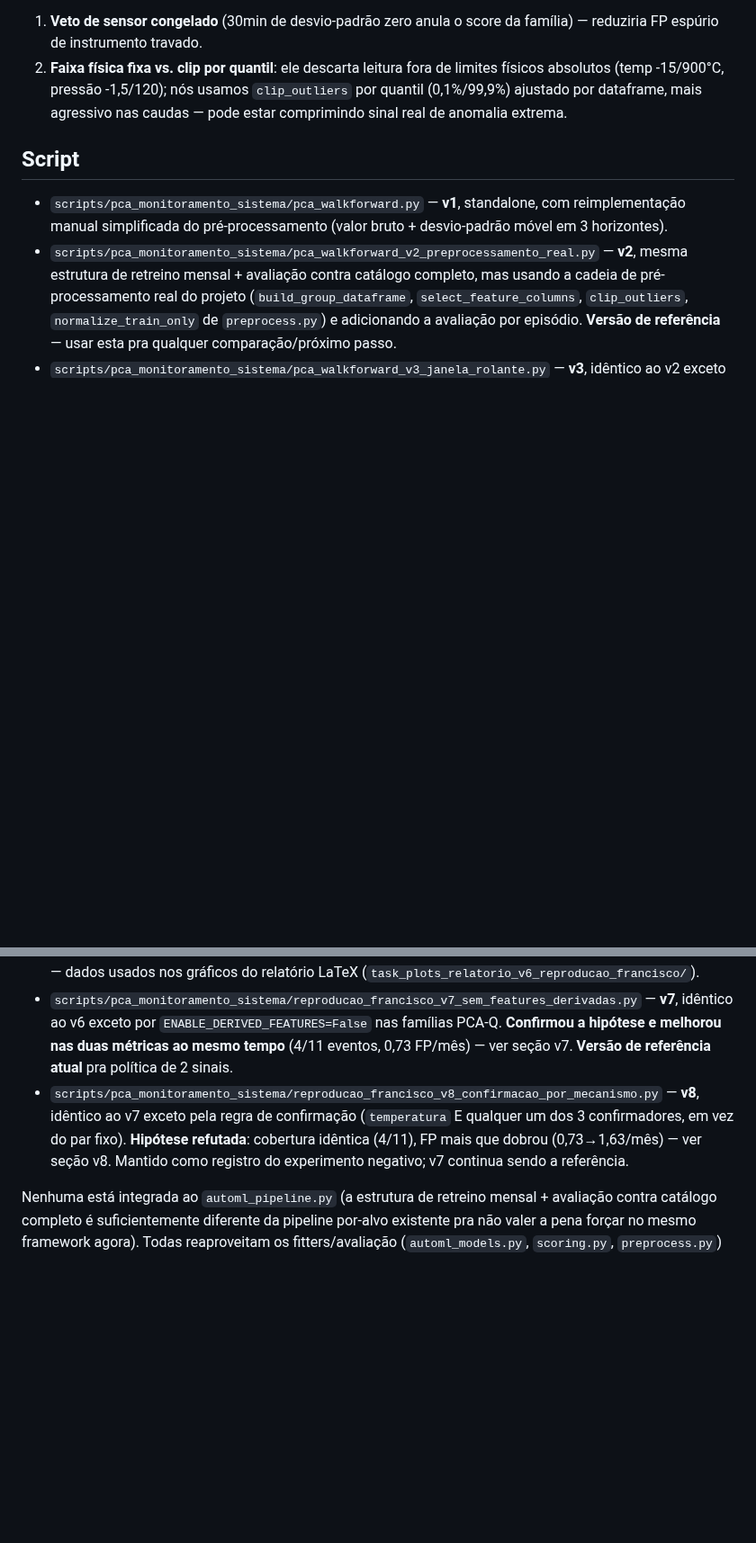
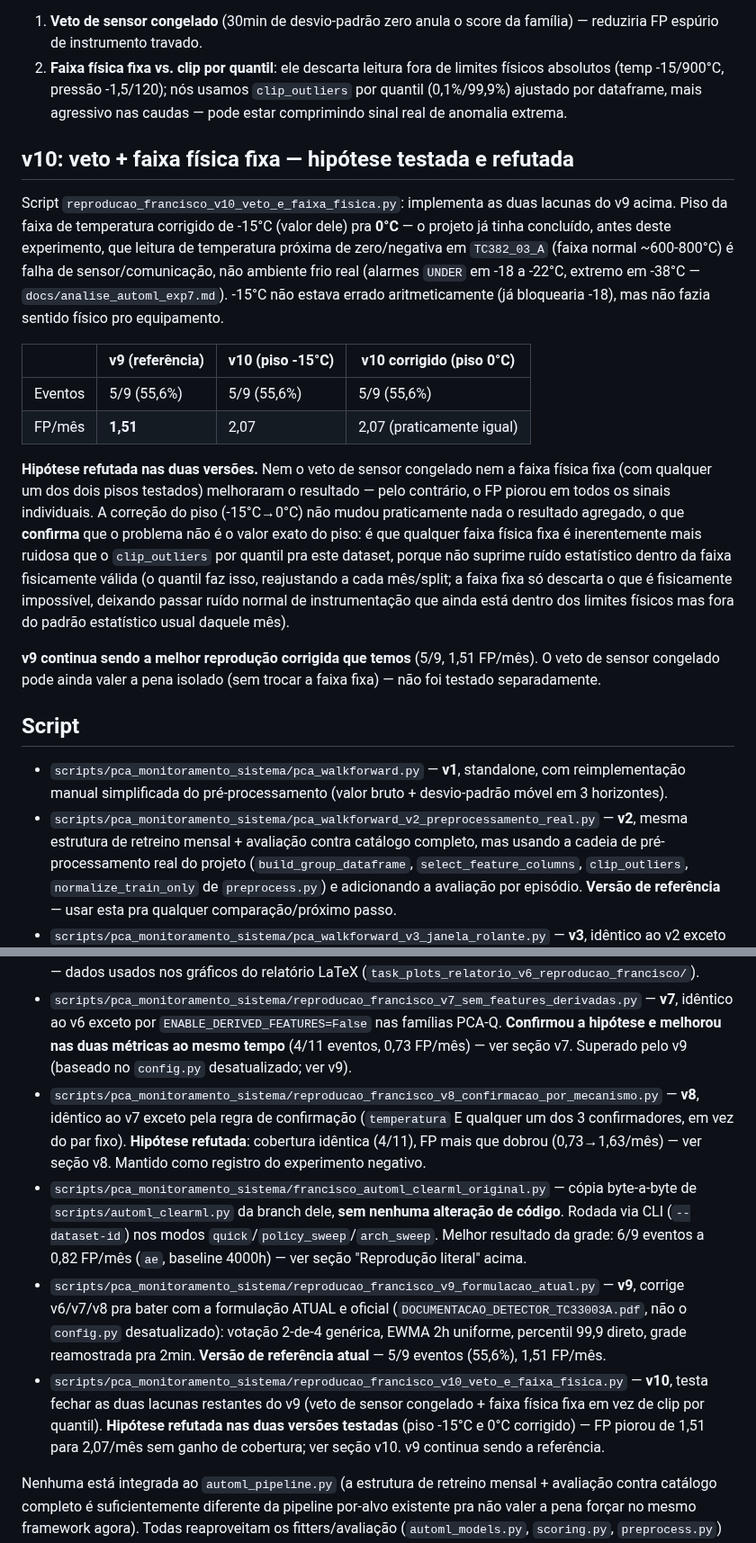
Before and after one commit to SIMPred-Petrobras/cabiunas-models, a Markdown page: docs/analise_pca_monitoramento_sistema.md, 2 parts joined by grey strips. Shown at 90% size. GitHub-like rendering; blank space fills up the shorter version.

Commit message:
Documenta resultado do v10 (com piso corrigido): hipotese refutada
v10 testado com dois pisos de temperatura (-15C do Francisco, 0C
corrigido apos achado do EXP7 sobre alarmes UNDER = falha de sensor).
Resultado praticamente identico nos dois casos (5/9 eventos, 2,07
FP/mes) -- confirma que o problema nao e o valor exato do piso: e que
qualquer faixa fisica fixa e mais ruidosa que o clip_outliers por
quantil pra este dataset especifico, porque nao suprime ruido
estatistico dentro da faixa fisicamente valida. v9 (1,51 FP/mes)
continua sendo a melhor reproducao corrigida. Atualiza tambem o indice
de scripts com francisco_automl_clearml_original.py, v9 e v10.

Co-Authored-By: Claude Sonnet 5 <noreply@anthropic.com>
Claude-Session: https://claude.ai/code/session_01JF1SFEWvdTE2Hk69tGAUr1

```diff
--- a/docs/analise_pca_monitoramento_sistema.md
+++ b/docs/analise_pca_monitoramento_sistema.md
@@ -686,6 +686,40 @@ diferença residual, ainda não implementados:
    dataframe, mais agressivo nas caudas — pode estar comprimindo sinal
    real de anomalia extrema.
 
+## v10: veto + faixa física fixa — hipótese testada e refutada
+
+Script `reproducao_francisco_v10_veto_e_faixa_fisica.py`: implementa as
+duas lacunas do v9 acima. Piso da faixa de temperatura corrigido de
+-15°C (valor dele) pra **0°C** — o projeto já tinha concluído, antes
+deste experimento, que leitura de temperatura próxima de zero/negativa
+em `TC382_03_A` (faixa normal ~600-800°C) é falha de sensor/comunicação,
+não ambiente frio real (alarmes `UNDER` em -18 a -22°C, extremo em
+-38°C — `docs/analise_automl_exp7.md`). -15°C não estava errado
+aritmeticamente (já bloquearia -18), mas não fazia sentido físico pro
+equipamento.
+
+| | v9 (referência) | v10 (piso -15°C) | v10 corrigido (piso 0°C) |
+|---|---|---|---|
+| Eventos | 5/9 (55,6%) | 5/9 (55,6%) | 5/9 (55,6%) |
+| FP/mês | **1,51** | 2,07 | 2,07 (praticamente igual) |
+
+**Hipótese refutada nas duas versões.** Nem o veto de sensor congelado
+nem a faixa física fixa (com qualquer um dos dois pisos testados)
+melhoraram o resultado — pelo contrário, o FP piorou em todos os sinais
+individuais. A correção do piso (-15°C→0°C) não mudou
+praticamente nada o resultado agregado, o que **confirma** que o
+problema não é o valor exato do piso: é que qualquer faixa física fixa
+é inerentemente mais ruidosa que o `clip_outliers` por quantil pra este
+dataset, porque não suprime ruído estatístico dentro da faixa
+fisicamente válida (o quantil faz isso, reajustando a cada mês/split;
+a faixa fixa só descarta o que é fisicamente impossível, deixando
+passar ruído normal de instrumentação que ainda está dentro dos
+limites físicos mas fora do padrão estatístico usual daquele mês).
+
+**v9 continua sendo a melhor reprodução corrigida que temos** (5/9,
+1,51 FP/mês). O veto de sensor congelado pode ainda valer a pena
+isolado (sem trocar a faixa fixa) — não foi testado separadamente.
+
 ## Script
 
 - `scripts/pca_monitoramento_sistema/pca_walkforward.py` — **v1**,
@@ -727,13 +761,31 @@ diferença residual, ainda não implementados:
   — **v7**, idêntico ao v6 exceto por `ENABLE_DERIVED_FEATURES=False`
   nas famílias PCA-Q. **Confirmou a hipótese e melhorou nas duas
   métricas ao mesmo tempo** (4/11 eventos, 0,73 FP/mês) — ver seção v7.
-  **Versão de referência atual** pra política de 2 sinais.
+  Superado pelo v9 (baseado no `config.py` desatualizado; ver v9).
 - `scripts/pca_monitoramento_sistema/reproducao_francisco_v8_confirmacao_por_mecanismo.py`
   — **v8**, idêntico ao v7 exceto pela regra de confirmação
   (`temperatura` E qualquer um dos 3 confirmadores, em vez do par fixo).
   **Hipótese refutada**: cobertura idêntica (4/11), FP mais que dobrou
   (0,73→1,63/mês) — ver seção v8. Mantido como registro do experimento
-  negativo; v7 continua sendo a referência.
+  negativo.
+- `scripts/pca_monitoramento_sistema/francisco_automl_clearml_original.py`
+  — cópia byte-a-byte de `scripts/automl_clearml.py` da branch dele,
+  **sem nenhuma alteração de código**. Rodada via CLI (`--dataset-id`)
+  nos modos `quick`/`policy_sweep`/`arch_sweep`. Melhor resultado da
+  grade: 6/9 eventos a 0,82 FP/mês (`ae`, baseline 4000h) — ver seção
+  "Reprodução literal" acima.
+- `scripts/pca_monitoramento_sistema/reproducao_francisco_v9_formulacao_atual.py`
+  — **v9**, corrige v6/v7/v8 pra bater com a formulação ATUAL e
+  oficial (`DOCUMENTACAO_DETECTOR_TC33003A.pdf`, não o `config.py`
+  desatualizado): votação 2-de-4 genérica, EWMA 2h uniforme, percentil
+  99,9 direto, grade reamostrada pra 2min. **Versão de referência
+  atual** — 5/9 eventos (55,6%), 1,51 FP/mês.
+- `scripts/pca_monitoramento_sistema/reproducao_francisco_v10_veto_e_faixa_fisica.py`
+  — **v10**, testa fechar as duas lacunas restantes do v9 (veto de
+  sensor congelado + faixa física fixa em vez de clip por quantil).
+  **Hipótese refutada nas duas versões testadas** (piso -15°C e 0°C
+  corrigido) — FP piorou de 1,51 para 2,07/mês sem ganho de cobertura;
+  ver seção v10. v9 continua sendo a referência.
 
 Nenhuma está integrada ao `automl_pipeline.py` (a estrutura de
 retreino mensal + avaliação contra catálogo completo é suficientemente
```
